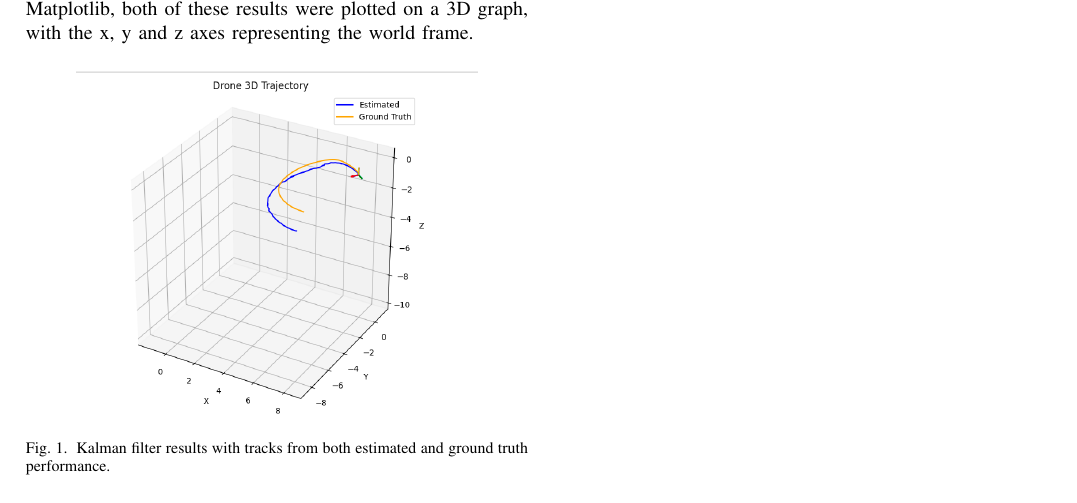
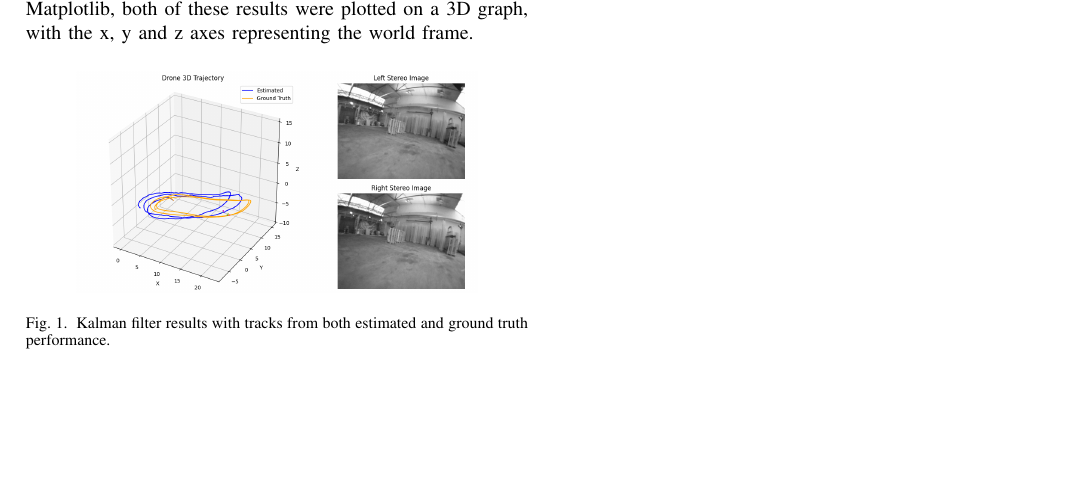
Before and after one commit to sahil-kale/fpv-drone-vio, a LaTeX document (report/kf_results.tex): part of the page, cut so that both start at the same text, the shorter picture padded with empty space. Compiled offline with pdfLaTeX.

Commit message:
fixed figure

```diff
--- a/report/kf_results.tex
+++ b/report/kf_results.tex
@@ -6,7 +6,7 @@ The performance of the Kalman filter was validated by plotting the output of the
 
 \begin{figure}[H]
     \centering
-    \includegraphics[width=0.8\linewidth]{figures/ekf_results.png}
+    \includegraphics[width=0.8\linewidth]{figures/kf_results.png}
     \caption{Kalman filter results with tracks from both estimated and ground truth performance.}
     \label{fig:kalman_results}
 \end{figure}
```
Also changed, not shown: report/figures/kf_results.png (added).
